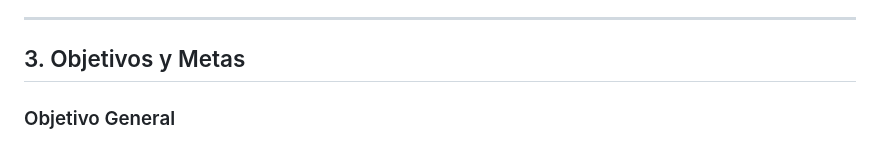
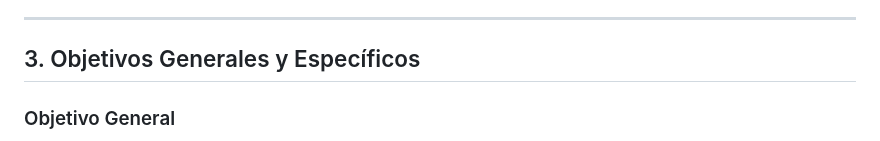
Before and after one commit to Choolito/final-project-abarca, a Markdown page: docs/anteproyecto/anteproyecto.md, the part around the change. Drawn GitHub-style.

```diff
--- a/docs/anteproyecto/anteproyecto.md
+++ b/docs/anteproyecto/anteproyecto.md
@@ -24,7 +24,7 @@ El resultado es una brecha estructural de acceso entre el deporte profesional, c
 
 ---
 
-## 3. Objetivos y Metas
+## 3. Objetivos Generales y Específicos
 
 ### Objetivo General
 
```
Also changed, not shown: docs/anteproyecto/02_objetivos_generales_y_especificos.md (renamed from docs/anteproyecto/02_objetivos_y_metas.md, +1 -1 lines).
